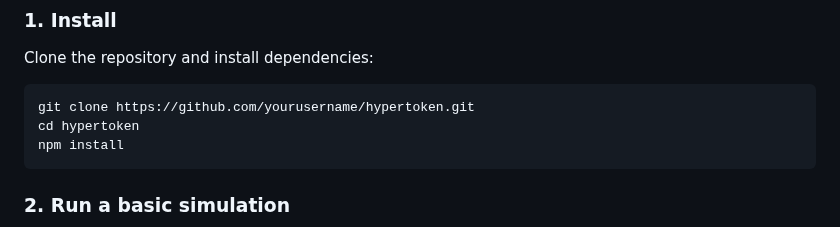
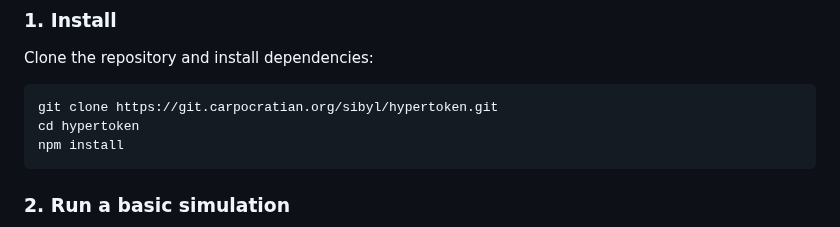
Before and after one commit to flammafex/hypertoken, a Markdown page: README.md, the part around the change. GitHub-like rendering.

Commit message:
lmao forgot the URL in the instructions

````diff
--- a/README.md
+++ b/README.md
@@ -118,7 +118,7 @@ External modules can define new actions, AI agents, or rule sets through the `Pl
 Clone the repository and install dependencies:
 
 ```bash
-git clone https://github.com/yourusername/hypertoken.git
+git clone https://git.carpocratian.org/sibyl/hypertoken.git
 cd hypertoken
 npm install
 ```
````
